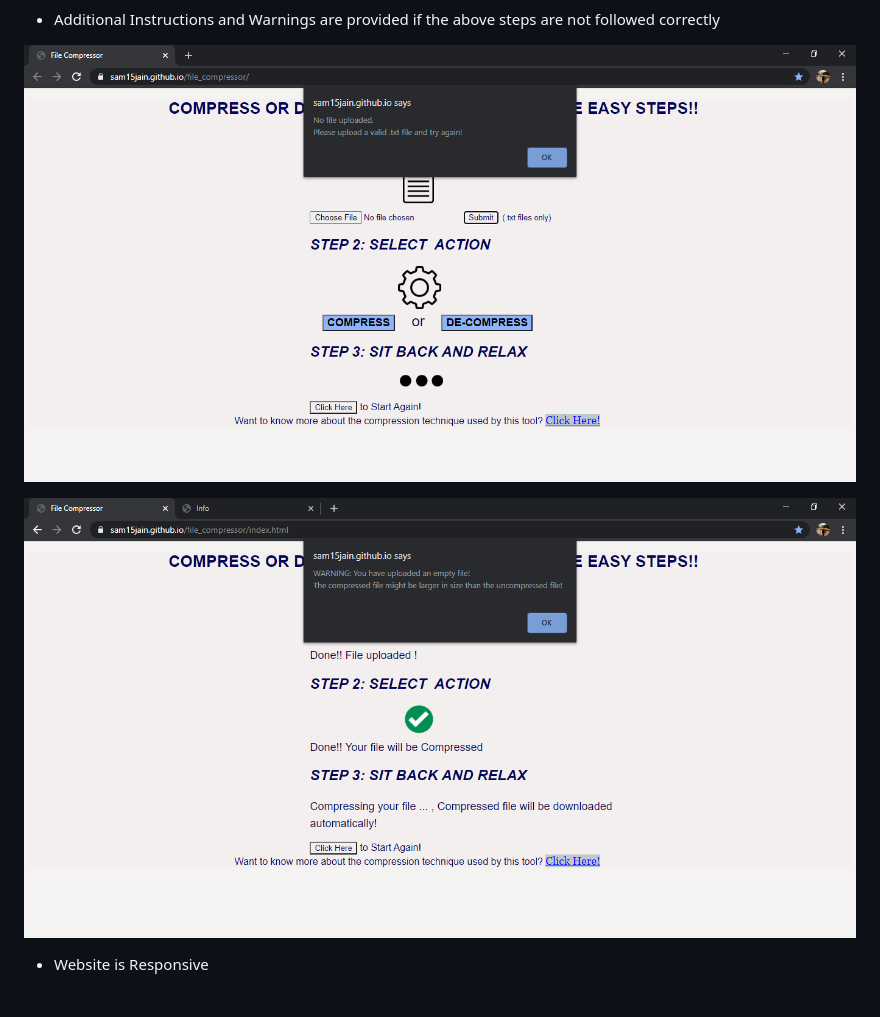
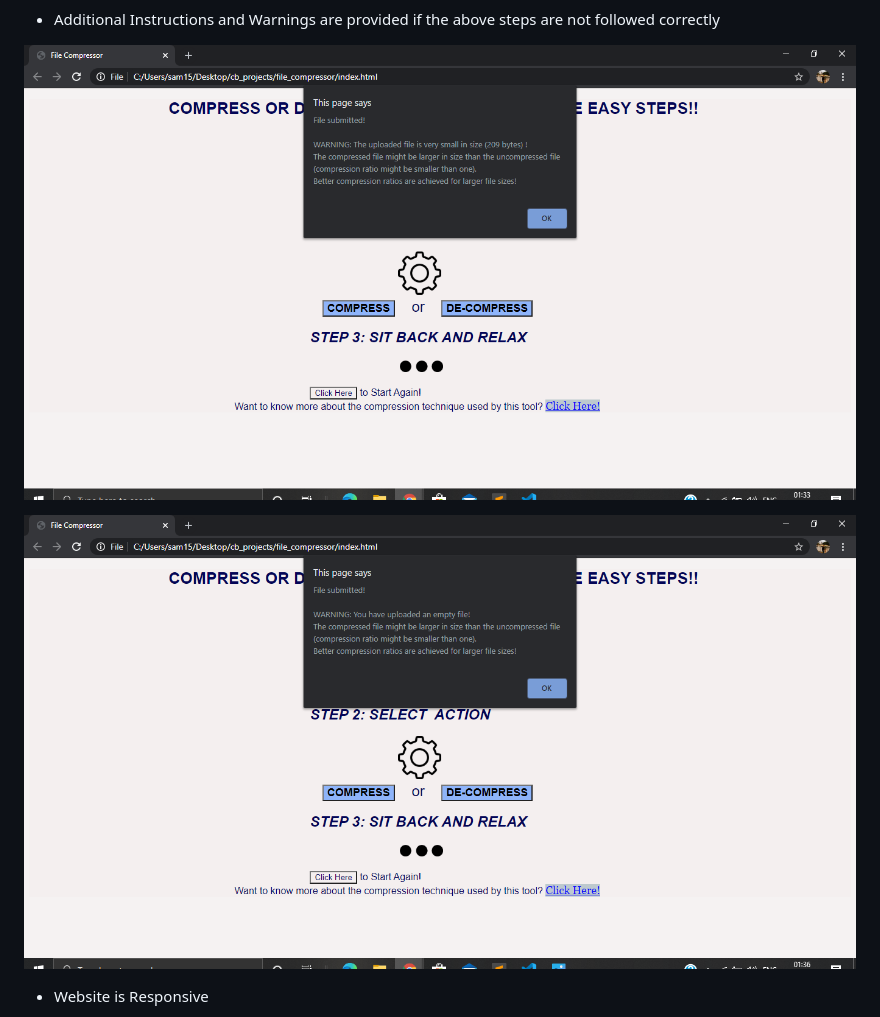
Before and after one commit to sam15jain/file_compressor, a Markdown page: README.md, the part around the change. Drawn GitHub-style; pictures changed too: screenshots/emptyFiless.png, screenshots/vsmallFiless.png (added).

Commit message:
README added 2

```diff
--- a/README.md
+++ b/README.md
@@ -40,7 +40,7 @@
 
 * Additional Instructions and Warnings are provided if the above steps are not followed correctly
 
-![noFile](screenshots/noFiless.png)
+![smallFile](screenshots/vsmallFiless.png)
 
 ![emptyFile](screenshots/emptyFiless.png)
 
```
Also changed, not shown: screenshots/smallFiless.png (added), screenshots/step2ss2.png, 4 other files.
